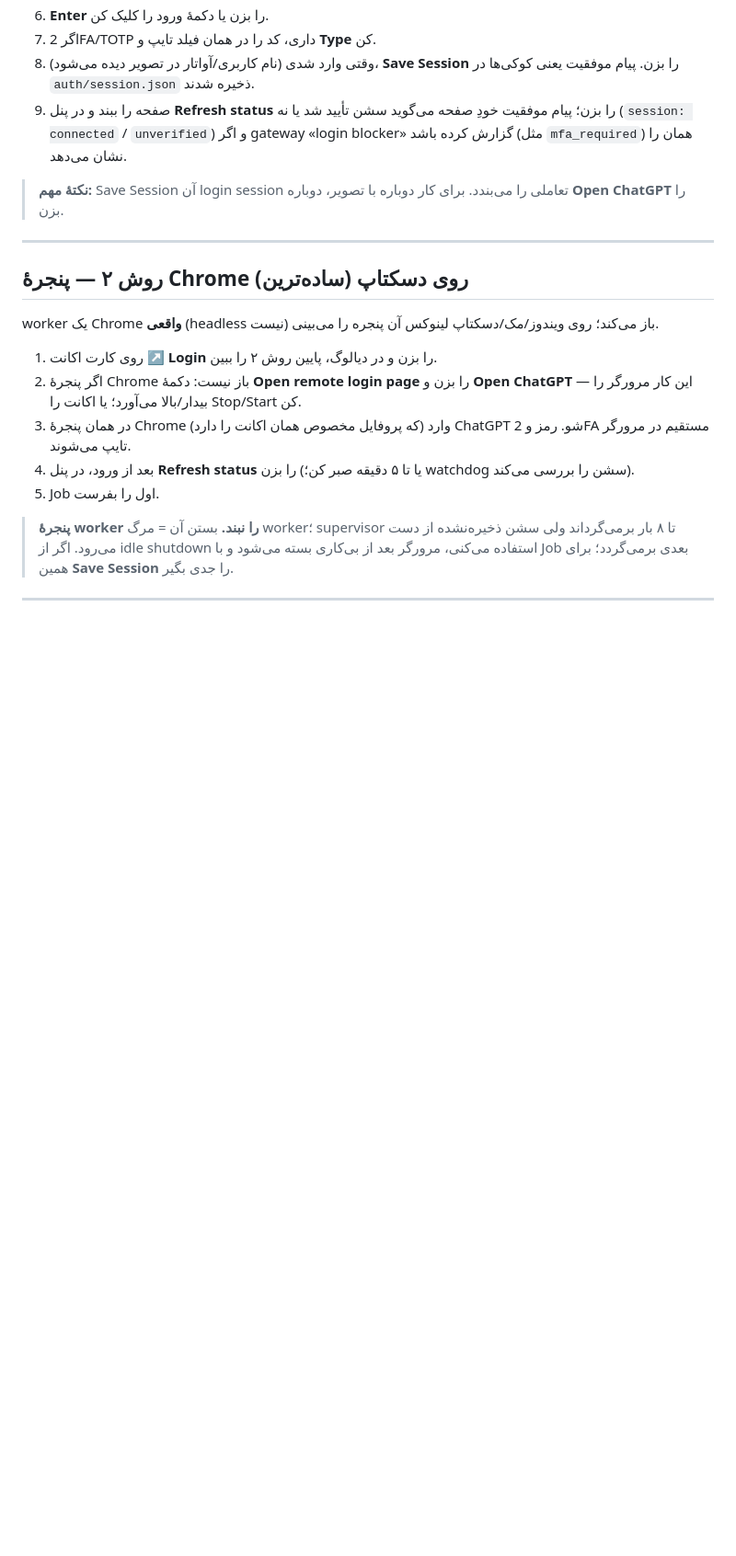
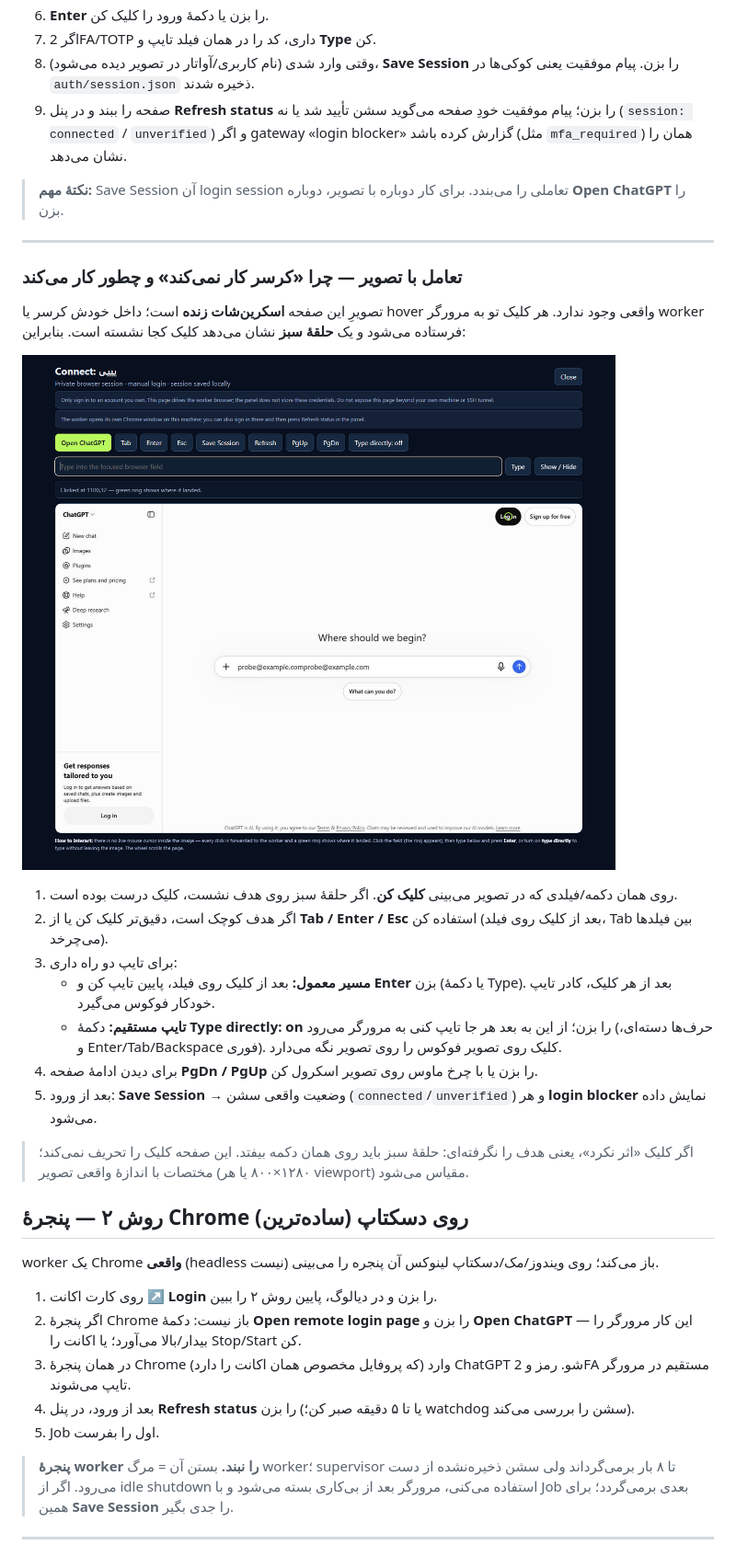
Before and after one commit to BobbyJoonz/ninja-image-hub, a Markdown page: docs/LOGIN_FA.md, the part around one of its changes. Shown at 92% size. Drawn GitHub-style; pictures changed too: docs/images/login-interaction.png (added); blank space fills up the shorter version.

```diff
--- a/docs/LOGIN_FA.md
+++ b/docs/LOGIN_FA.md
@@ -67,6 +67,22 @@ flowchart TD
 
 ---
 
+### تعامل با تصویر — چرا «کرسر کار نمی‌کند» و چطور کار می‌کند
+
+تصویرِ این صفحه **اسکرین‌شات زنده** است؛ داخل خودش کرسر یا hover واقعی وجود ندارد. هر کلیک تو به مرورگر worker فرستاده می‌شود و یک **حلقهٔ سبز** نشان می‌دهد کلیک کجا نشسته است. بنابراین:
+
+![تعامل با صفحهٔ لاگین — حلقهٔ کلیک و باز شدن فرم](images/login-interaction.png)
+
+1. روی همان دکمه/فیلدی که در تصویر می‌بینی **کلیک کن**. اگر حلقهٔ سبز روی هدف نشست، کلیک درست بوده است.
+2. اگر هدف کوچک است، دقیق‌تر کلیک کن یا از **Tab / Enter / Esc** استفاده کن (بعد از کلیک روی فیلد، Tab بین فیلدها می‌چرخد).
+3. برای تایپ دو راه داری:
+   - **مسیر معمول:** بعد از کلیک روی فیلد، پایین تایپ کن و **Enter** بزن (یا دکمهٔ Type). بعد از هر کلیک، کادر تایپ خودکار فوکوس می‌گیرد.
+   - **تایپ مستقیم:** دکمهٔ **Type directly: on** را بزن؛ از این به بعد هر جا تایپ کنی به مرورگر می‌رود (حرف‌ها دسته‌ای، و Enter/Tab/Backspace فوری). کلیک روی تصویر فوکوس را روی تصویر نگه می‌دارد.
+4. برای دیدن ادامهٔ صفحه **PgDn / PgUp** را بزن یا با چرخ ماوس روی تصویر اسکرول کن.
+5. بعد از ورود: **Save Session** → وضعیت واقعی سشن (`connected`/`unverified`) و هر **login blocker** نمایش داده می‌شود.
+
+> اگر کلیک «اثر نکرد»، یعنی هدف را نگرفته‌ای: حلقهٔ سبز باید روی همان دکمه بیفتد. این صفحه کلیک را تحریف نمی‌کند؛ مختصات با اندازهٔ واقعی تصویر (۱۲۸۰×۸۰۰ یا هر viewport) مقیاس می‌شود.
+
 ## روش ۲ — پنجرهٔ Chrome روی دسکتاپ (ساده‌ترین)
 
 worker یک Chrome **واقعی** (headless نیست) باز می‌کند؛ روی ویندوز/مک/دسکتاپ لینوکس آن پنجره را می‌بینی.
```
Also changed, not shown: other parts of docs/LOGIN_FA.md (+13 -0 lines), 12 other files.
